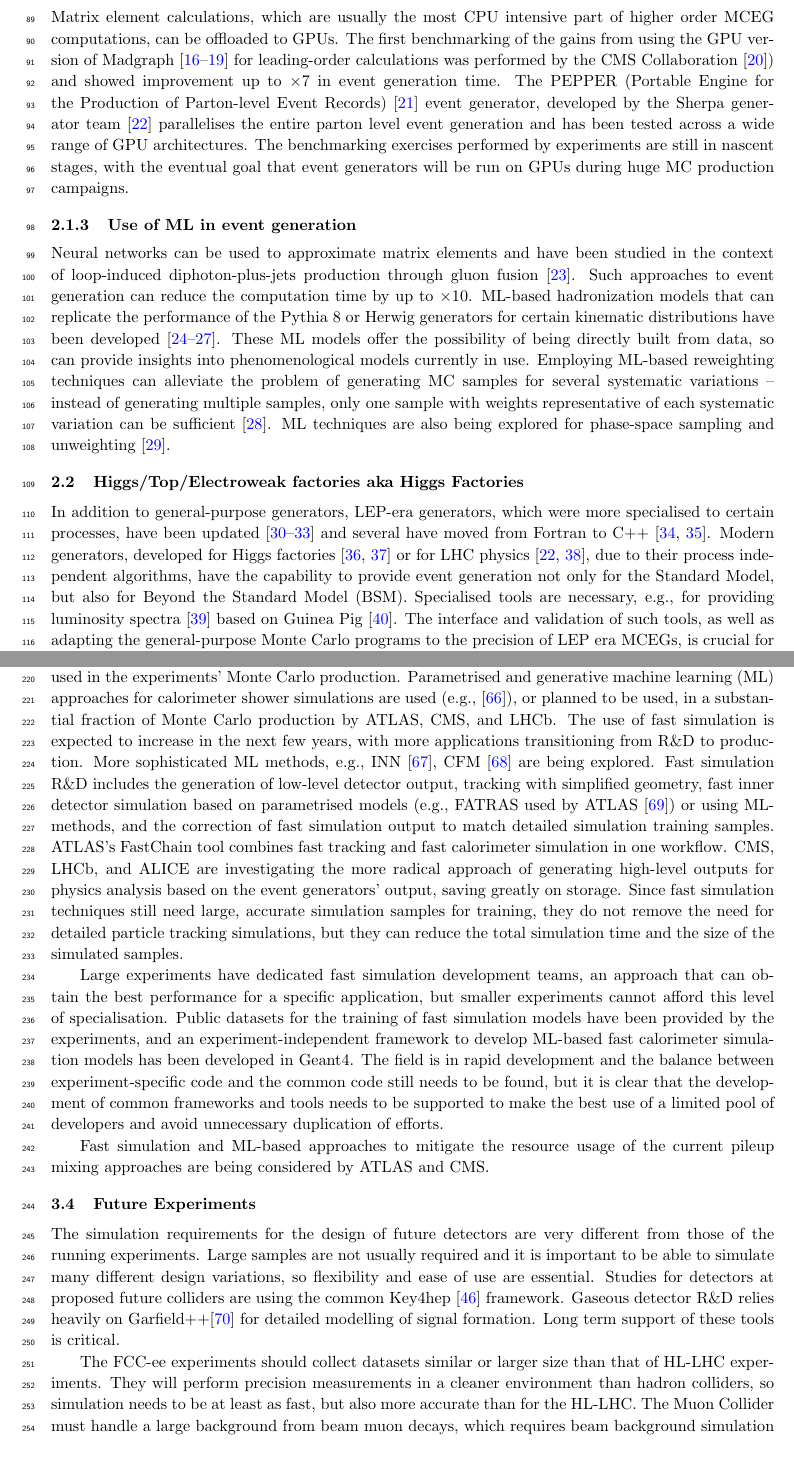
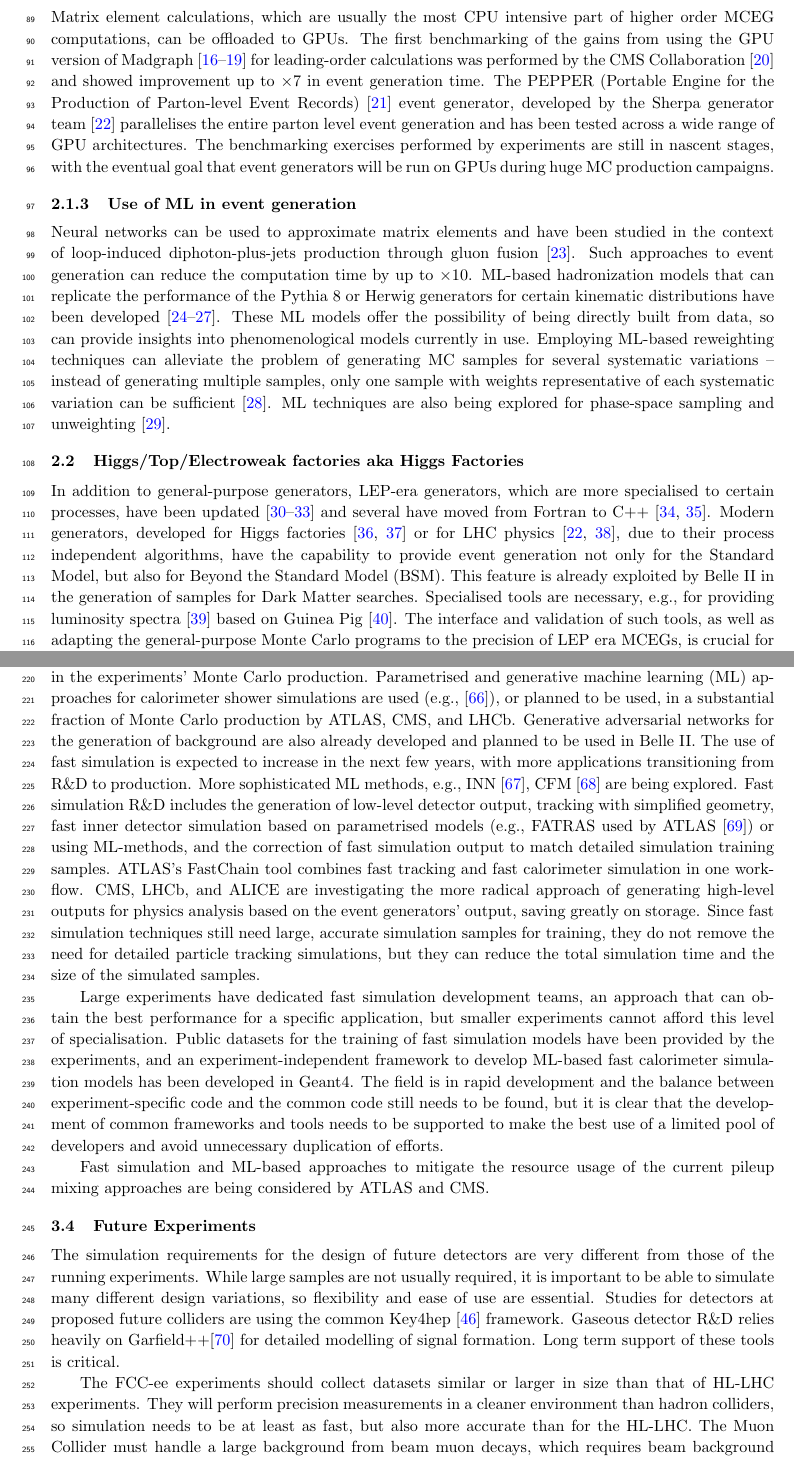
Before and after one commit to HSF/EPPSU-2025-Paper, a LaTeX document (hep-eppsu-software.tex): two parts of pages 3 and 6 of 19 before the commit and two parts of pages 3 and 6 of 20 after it, joined at a grey line, cut so that both start at the same text. Compiled offline with pdfLaTeX.

Commit message:
Implement Belle II suggestions (#16)
* Implement Belle II suggestions

* More suggestions from Belle II

```diff
--- a/hep-eppsu-software.tex
+++ b/hep-eppsu-software.tex
@@ -169,15 +169,17 @@ for phase-space sampling and unweighting~\cite{Butter:2022rso}.
 \subsection{Higgs/Top/Electroweak factories aka Higgs
 Factories}\label{higgstopelectroweak-factories-aka-higgs-factories}
 
-In addition to general-purpose generators, LEP-era generators, which were more
+In addition to general-purpose generators, LEP-era generators, which are more
 specialised to certain processes, have been
 updated~\cite{Jadach:1999vf,CarloniCalame:2003yt,Jadach:1991by,Denner:2000bj}
 and several have moved from Fortran to C++~\cite{Jadach:2022mbe, Sjostrand:2014zea}.
 Modern generators, developed for Higgs factories~\cite{Kilian:2007gr, Sherpa:2024mfk}
 or for LHC physics~\cite{Frixione:2021zdp,Sherpa:2019gpd},  due to their process
 independent algorithms, have the capability to provide event generation not only
-for the Standard Model, but also for Beyond the Standard Model (BSM). Specialised tools are necessary,
-e.g., for providing luminosity spectra~\cite{Ohl:1996fi} based on Guinea Pig~\cite{Schulte:1998au}.
+for the Standard Model, but also for Beyond the Standard Model (BSM). This feature
+is already exploited by Belle II in the generation of samples for Dark Matter searches.
+Specialised tools are necessary, e.g., for providing luminosity
+spectra~\cite{Ohl:1996fi} based on Guinea Pig~\cite{Schulte:1998au}.
 The interface and validation of such tools, as well as adapting the general-purpose
 Monte Carlo programs to the precision of LEP era MCEGs, is crucial for the
 physics programme of future Higgs factories.
@@ -353,7 +355,9 @@ techniques have been developed and used in the experiments' Monte Carlo
 production. Parametrised and generative machine learning (ML) approaches for
 calorimeter shower simulations are used (e.g., \cite{af3}), or planned to be
 used, in a substantial fraction of Monte Carlo production by ATLAS, CMS, and
-LHCb. The use of fast simulation is expected to increase in the next few years,
+LHCb. Generative adversarial networks for the generation of background are also
+already developed and planned to be used in Belle II. The use of fast simulation
+is expected to increase in the next few years,
 with more applications transitioning from R\&D to production. More sophisticated
 ML methods, e.g., INN~\cite{kim2021innmethodidentifyingcleanannotated},
 CFM~\cite{tong2024improvinggeneralizingflowbasedgenerative} are being explored.
@@ -388,8 +392,8 @@ and CMS.
 \subsection{Future Experiments}\label{future-experiments}
 
 The simulation requirements for the design of future detectors are very
-different from those of the running experiments. Large samples are not
-usually required and it is important to be able to simulate many
+different from those of the running experiments. While large samples are not
+usually required, it is important to be able to simulate many
 different design variations, so flexibility and ease of use are
 essential. Studies for detectors at proposed future colliders are using
 the common Key4hep~\cite{Ganis2022} framework. Gaseous detector R\&D relies
@@ -397,7 +401,7 @@ heavily on Garfield++\cite{garfield++} for detailed modelling of signal
 formation. Long term support of these tools is critical.
 
 The FCC-ee experiments should collect datasets similar or
-larger size than that of HL-LHC experiments. They will perform precision
+larger in size than that of HL-LHC experiments. They will perform precision
 measurements in a cleaner environment than hadron colliders, so simulation
 needs to be at least as fast, but also more accurate than for the HL-LHC. The
 Muon Collider must handle a large background from beam muon decays, which
```
Also changed, not shown: hep-eppsu-software.tex (8 more changed lines).
